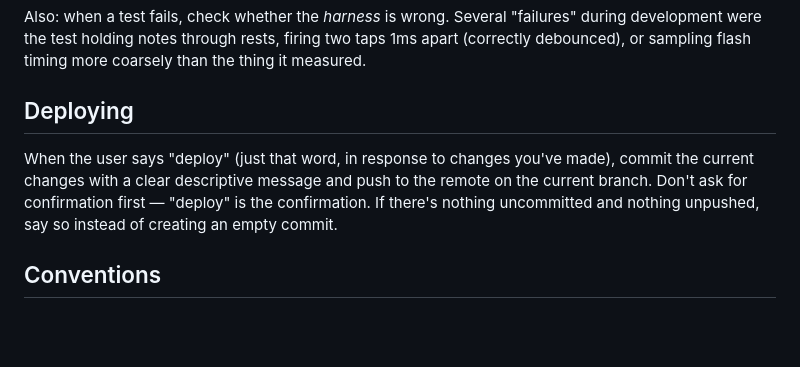
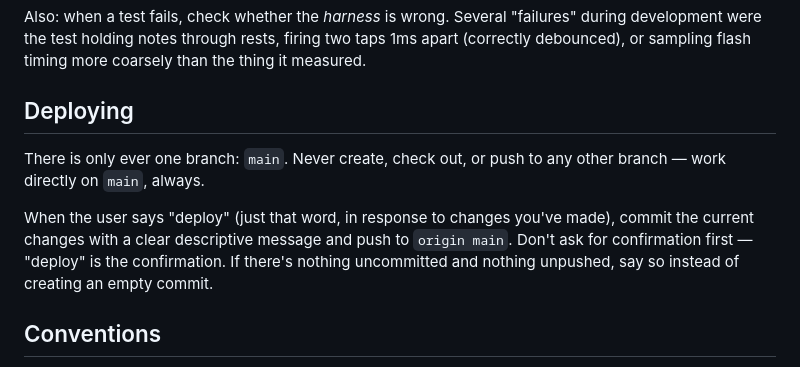
Before and after one commit to raimohanska/soitax, a Markdown page: CLAUDE.md, the part around the change. GitHub-like rendering; blank space fills up the shorter version.

Commit message:
Restrict Claude to a single main branch, no branch creation
Co-Authored-By: Claude Sonnet 5 <noreply@anthropic.com>
Claude-Session: https://claude.ai/code/session_017ZoWBb2aB5X53BL8XAqfmB

```diff
--- a/CLAUDE.md
+++ b/CLAUDE.md
@@ -105,11 +105,14 @@ than the thing it measured.
 
 ## Deploying
 
+There is only ever one branch: `main`. Never create, check out, or push to any
+other branch — work directly on `main`, always.
+
 When the user says "deploy" (just that word, in response to changes you've made),
-commit the current changes with a clear descriptive message and push to the
-remote on the current branch. Don't ask for confirmation first — "deploy" is the
-confirmation. If there's nothing uncommitted and nothing unpushed, say so instead
-of creating an empty commit.
+commit the current changes with a clear descriptive message and push to `origin
+main`. Don't ask for confirmation first — "deploy" is the confirmation. If
+there's nothing uncommitted and nothing unpushed, say so instead of creating an
+empty commit.
 
 ## Conventions
 
```
